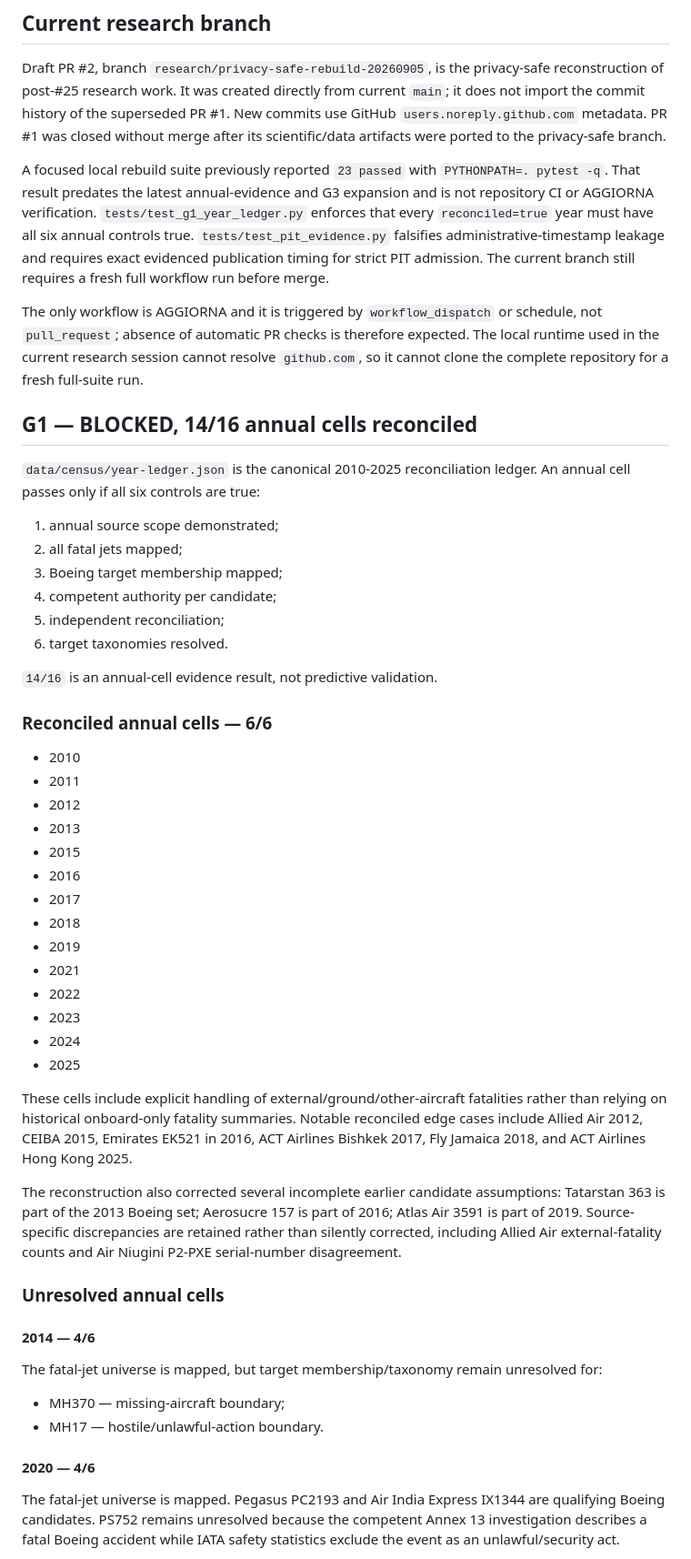
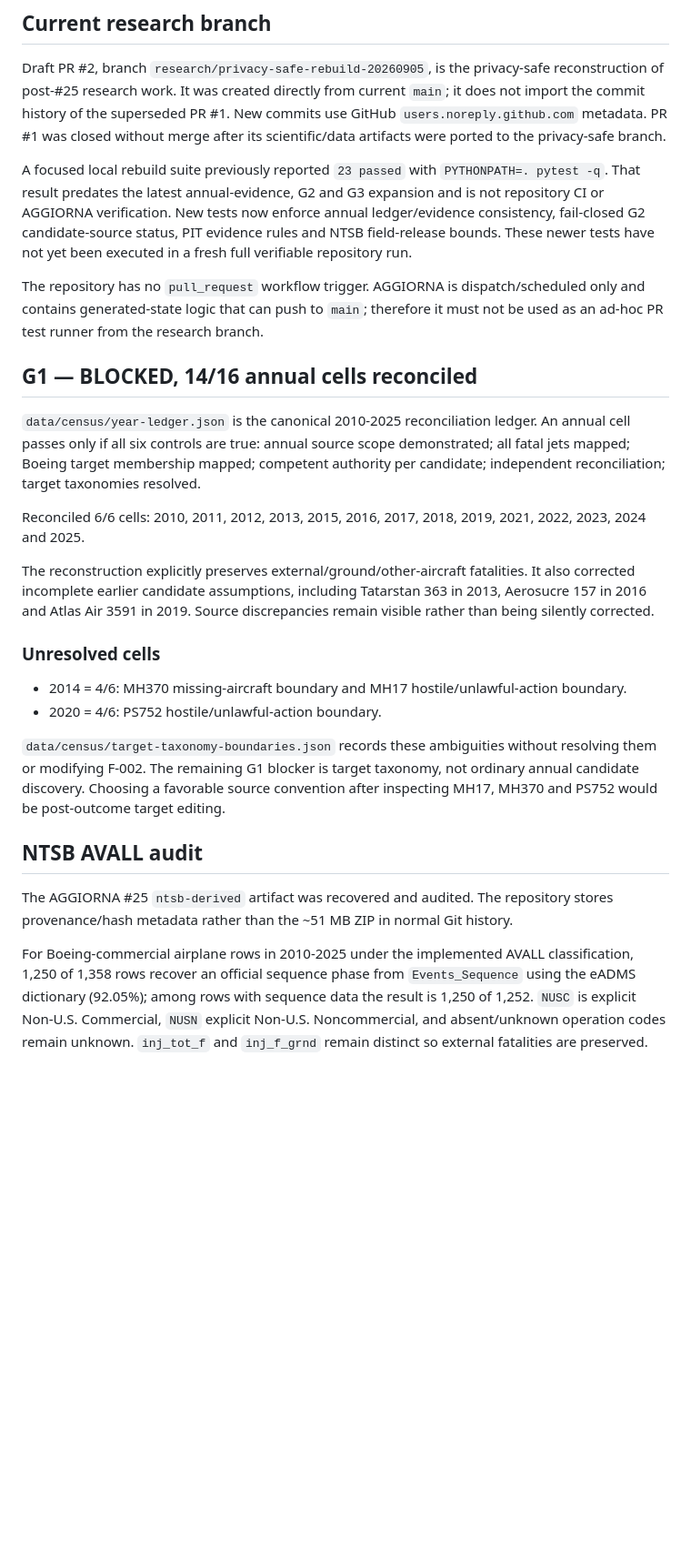
Before and after one commit to rubenpatane/bsfm-forecast-observatory, a Markdown page: docs/PROJECT-STATE.md, the part around one of its changes. Shown at 91% size. Drawn GitHub-style; blank space fills up the shorter version.

```diff
--- a/docs/PROJECT-STATE.md
+++ b/docs/PROJECT-STATE.md
@@ -24,47 +21,25 @@ F-002 is byte-identical to `main` on the active research branch (blob `eb55a7721
 ## Current research branch
 Draft PR #2, branch `research/privacy-safe-rebuild-20260905`, is the privacy-safe reconstruction of post-#25 research work. It was created directly from current `main`; it does not import the commit history of the superseded PR #1. New commits use GitHub `users.noreply.github.com` metadata. PR #1 was closed without merge after its scientific/data artifacts were ported to the privacy-safe branch.
 
-A focused local rebuild suite previously reported `23 passed` with `PYTHONPATH=. pytest -q`. That result predates the latest annual-evidence and G3 expansion and is not repository CI or AGGIORNA verification. `tests/test_g1_year_ledger.py` enforces that every `reconciled=true` year must have all six annual controls true. `tests/test_pit_evidence.py` falsifies administrative-timestamp leakage and requires exact evidenced publication timing for strict PIT admission. The current branch still requires a fresh full workflow run before merge.
+A focused local rebuild suite previously reported `23 passed` with `PYTHONPATH=. pytest -q`. That result predates the latest annual-evidence, G2 and G3 expansion and is not repository CI or AGGIORNA verification. New tests now enforce annual ledger/evidence consistency, fail-closed G2 candidate-source status, PIT evidence rules and NTSB field-release bounds. These newer tests have not yet been executed in a fresh full verifiable repository run.
 
-The only workflow is AGGIORNA and it is triggered by `workflow_dispatch` or schedule, not `pull_request`; absence of automatic PR checks is therefore expected. The local runtime used in the current research session cannot resolve `github.com`, so it cannot clone the complete repository for a fresh full-suite run.
+The repository has no `pull_request` workflow trigger. AGGIORNA is dispatch/scheduled only and contains generated-state logic that can push to `main`; therefore it must not be used as an ad-hoc PR test runner from the research branch.
 
 ## G1 — BLOCKED, 14/16 annual cells reconciled
-`data/census/year-ledger.json` is the canonical 2010-2025 reconciliation ledger. An annual cell passes only if all six controls are true:
-1. annual source scope demonstrated;
-2. all fatal jets mapped;
-3. Boeing target membership mapped;
-4. competent authority per candidate;
-5. independent reconciliation;
-6. target taxonomies resolved.
+`data/census/year-ledger.json` is the canonical 2010-2025 reconciliation ledger. An annual cell passes only if all six controls are true: annual source scope demonstrated; all fatal jets mapped; Boeing target membership mapped; competent authority per candidate; independent reconciliation; target taxonomies resolved.
 
-`14/16` is an annual-cell evidence result, not predictive validation.
+Reconciled 6/6 cells: 2010, 2011, 2012, 2013, 2015, 2016, 2017, 2018, 2019, 2021, 2022, 2023, 2024 and 2025.
 
-### Reconciled annual cells — 6/6
-- 2010
-- 2011
-- 2012
-- 2013
-- 2015
-- 2016
-- 2017
-- 2018
-- 2019
-- 2021
-- 2022
-- 2023
-- 2024
-- 2025
+The reconstruction explicitly preserves external/ground/other-aircraft fatalities. It also corrected incomplete earlier candidate assumptions, including Tatarstan 363 in 2013, Aerosucre 157 in 2016 and Atlas Air 3591 in 2019. Source discrepancies remain visible rather than being silently corrected.
 
-These cells include explicit handling of external/ground/other-aircraft fatalities rather than relying on historical onboard-only fatality summaries. Notable reconciled edge cases include Allied Air 2012, CEIBA 2015, Emirates EK521 in 2016, ACT Airlines Bishkek 2017, Fly Jamaica 2018, and ACT Airlines Hong Kong 2025.
+### Unresolved cells
+- 2014 = 4/6: MH370 missing-aircraft boundary and MH17 hostile/unlawful-action boundary.
+- 2020 = 4/6: PS752 hostile/unlawful-action boundary.
 
-The reconstruction also corrected several incomplete earlier candidate assumptions: Tatarstan 363 is part of the 2013 Boeing set; Aerosucre 157 is part of 2016; Atlas Air 3591 is part of 2019. Source-specific discrepancies are retained rather than silently corrected, including Allied Air external-fatality counts and Air Niugini P2-PXE serial-number disagreement.
+`data/census/target-taxonomy-boundaries.json` records these ambiguities without resolving them or modifying F-002. The remaining G1 blocker is target taxonomy, not ordinary annual candidate discovery. Choosing a favorable source convention after inspecting MH17, MH370 and PS752 would be post-outcome target editing.
 
-### Unresolved annual cells
-#### 2014 — 4/6
-The fatal-jet universe is mapped, but target membership/taxonomy remain unresolved for:
-- MH370 — missing-aircraft boundary;
-- MH17 — hostile/unlawful-action boundary.
+## NTSB AVALL audit
+The AGGIORNA #25 `ntsb-derived` artifact was recovered and audited. The repository stores provenance/hash metadata rather than the ~51 MB ZIP in normal Git history.
 
-#### 2020 — 4/6
-The fatal-jet universe is mapped. Pegasus PC2193 and Air India Express IX1344 are qualifying Boeing candidates. PS752 remains unresolved because the competent Annex 13 investigation describes a fatal Boeing accident while IATA safety statistics exclude the event as an unlawful/security act.
+For Boeing-commercial airplane rows in 2010-2025 under the implemented AVALL classification, 1,250 of 1,358 rows recover an official sequence phase from `Events_Sequence` using the eADMS dictionary (92.05%); among rows with sequence data the result is 1,250 of 1,252. `NUSC` is explicit Non-U.S. Commercial, `NUSN` explicit Non-U.S. Noncommercial, and absent/unknown operation codes remain unknown. `inj_tot_f` and `inj_f_grnd` remain distinct so external fatalities are preserved.
 
```
Also changed, not shown: other parts of docs/PROJECT-STATE.md (+13 -59 lines).
